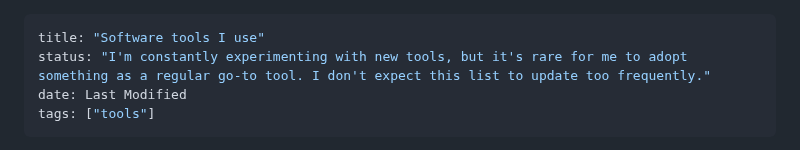
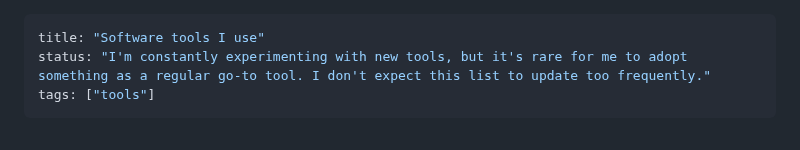
Before and after one commit to svoisen/seanvoisen.com, a Markdown page: src/notes/software-tools-i-use.md, the part around the change. Rendered like a GitHub page.

Commit message:
fix date on software tools note

```diff
--- a/src/notes/software-tools-i-use.md
+++ b/src/notes/software-tools-i-use.md
@@ -1,7 +1,6 @@
 ---
 title: "Software tools I use"
 status: "I'm constantly experimenting with new tools, but it's rare for me to adopt something as a regular go-to tool. I don't expect this list to update too frequently."
-date: Last Modified
 tags: ["tools"]
 ---
 
```
